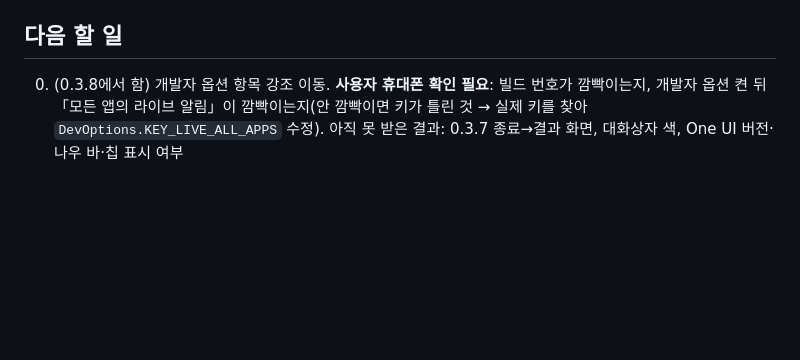
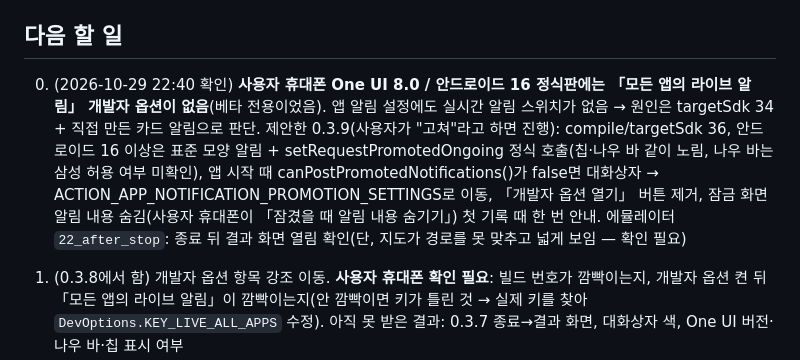
Before and after one commit to sby1234-ai/runmate, a Markdown page: docs/HANDOFF.md, the part around the change. Rendered like a GitHub page; blank space fills up the shorter version.

Commit message:
HANDOFF: One UI 8 정식판 확인 결과·0.3.9 계획 기록
Co-Authored-By: Claude Opus 5.5 <noreply@anthropic.com>
Claude-Session: https://claude.ai/code/session_01F4D9EqcYjBetG7j9fhs9Kh

```diff
--- a/docs/HANDOFF.md
+++ b/docs/HANDOFF.md
@@ -44,6 +44,7 @@
 
 ## 다음 할 일
 
+00. (2026-10-29 22:40 확인) **사용자 휴대폰 One UI 8.0 / 안드로이드 16 정식판에는 「모든 앱의 라이브 알림」 개발자 옵션이 없음**(베타 전용이었음). 앱 알림 설정에도 실시간 알림 스위치가 없음 → 원인은 targetSdk 34 + 직접 만든 카드 알림으로 판단. 제안한 0.3.9(사용자가 "고쳐"라고 하면 진행): compile/targetSdk 36, 안드로이드 16 이상은 표준 모양 알림 + setRequestPromotedOngoing 정식 호출(칩·나우 바 같이 노림, 나우 바는 삼성 허용 여부 미확인), 앱 시작 때 canPostPromotedNotifications()가 false면 대화상자 → ACTION_APP_NOTIFICATION_PROMOTION_SETTINGS로 이동, 「개발자 옵션 열기」 버튼 제거, 잠금 화면 알림 내용 숨김(사용자 휴대폰이 「잠겼을 때 알림 내용 숨기기」) 첫 기록 때 한 번 안내. 에뮬레이터 `22_after_stop`: 종료 뒤 결과 화면 열림 확인(단, 지도가 경로를 못 맞추고 넓게 보임 — 확인 필요)
 0. (0.3.8에서 함) 개발자 옵션 항목 강조 이동. **사용자 휴대폰 확인 필요**: 빌드 번호가 깜빡이는지, 개발자 옵션 켠 뒤 「모든 앱의 라이브 알림」이 깜빡이는지(안 깜빡이면 키가 틀린 것 → 실제 키를 찾아 `DevOptions.KEY_LIVE_ALL_APPS` 수정). 아직 못 받은 결과: 0.3.7 종료→결과 화면, 대화상자 색, One UI 버전·나우 바·칩 표시 여부
 
 1. 사용자 휴대폰 결과 반영(시간·일시정지·잠금 화면·걸음, `docs/ACCURACY.md` 비교 표)
```
